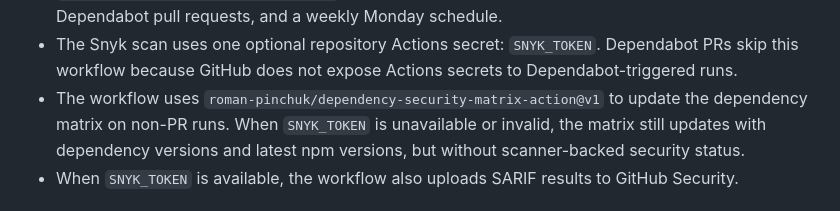
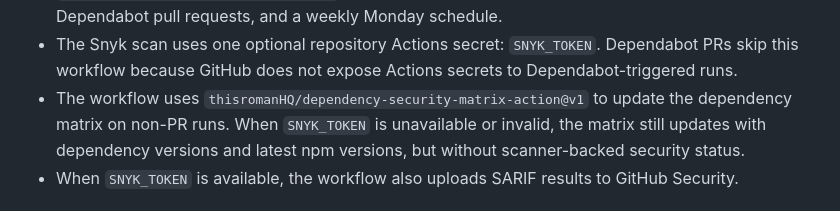
Before and after one commit to roman-pinchuk/awesome-pw-template, a Markdown page: README.md, the part around one of its changes. Rendered like a GitHub page.

Commit message:
docs: update dependency matrix action references

```diff
--- a/README.md
+++ b/README.md
@@ -310,7 +310,7 @@ pull request, and Monday/Thursday at 13:00 in the `Asia/Jerusalem` timezone.
   Dependabot PRs skip this workflow because GitHub does not expose Actions
   secrets to Dependabot-triggered runs.
 - The workflow uses
-  `roman-pinchuk/dependency-security-matrix-action@v1` to update the dependency
+  `thisromanHQ/dependency-security-matrix-action@v1` to update the dependency
   matrix on non-PR runs. When `SNYK_TOKEN` is unavailable or invalid, the
   matrix still updates with dependency versions and latest npm versions, but
   without scanner-backed security status.
```
Also changed, not shown: other parts of README.md (+1 -1 lines).
